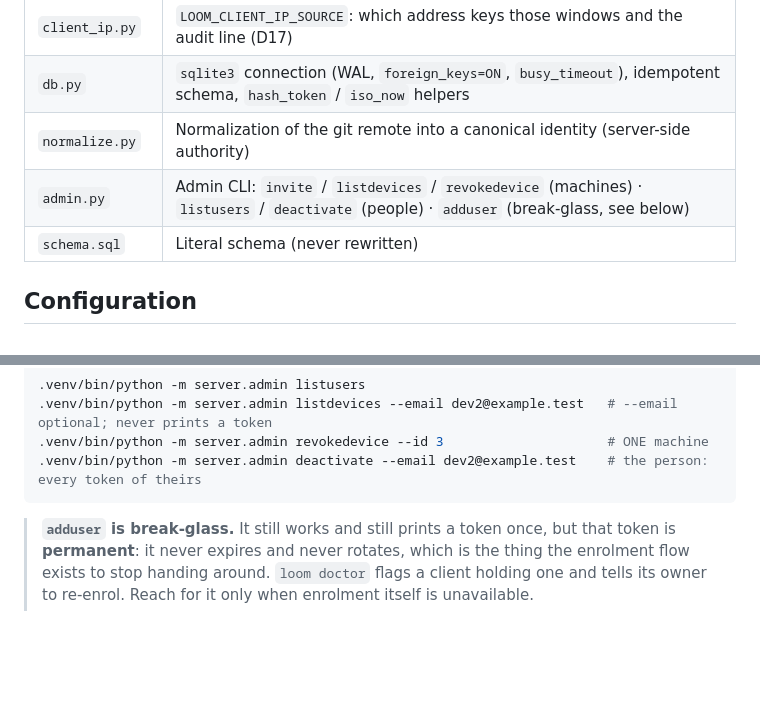
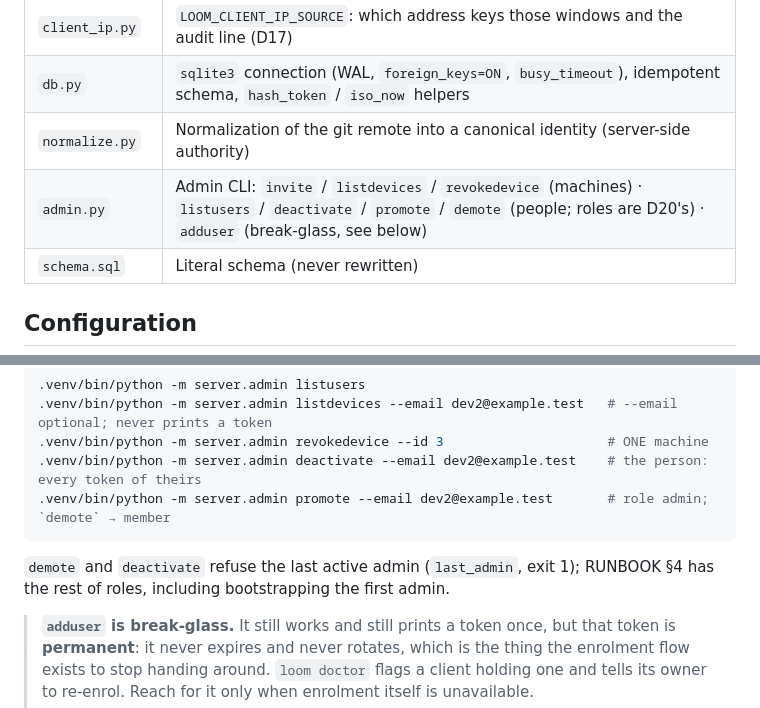
Before and after one commit to DiegoSanC/synaptic-loom, a Markdown page: server/README.md, 2 parts joined by grey strips. Rendered like a GitHub page; blank space fills up the shorter version.

````diff
--- a/server/README.md
+++ b/server/README.md
@@ -12,7 +12,7 @@ Normative contracts in `PLAN.md §3`; schema in `DESIGN.md §6.1` / `server/sche
 | `client_ip.py` | `LOOM_CLIENT_IP_SOURCE`: which address keys those windows and the audit line (D17) |
 | `db.py` | `sqlite3` connection (WAL, `foreign_keys=ON`, `busy_timeout`), idempotent schema, `hash_token` / `iso_now` helpers |
 | `normalize.py` | Normalization of the git remote into a canonical identity (server-side authority) |
-| `admin.py` | Admin CLI: `invite` / `listdevices` / `revokedevice` (machines) · `listusers` / `deactivate` (people) · `adduser` (break-glass, see below) |
+| `admin.py` | Admin CLI: `invite` / `listdevices` / `revokedevice` (machines) · `listusers` / `deactivate` / `promote` / `demote` (people; roles are D20's) · `adduser` (break-glass, see below) |
 | `schema.sql` | Literal schema (never rewritten) |
 
 ## Configuration
@@ -56,7 +56,11 @@ Day to day:
 .venv/bin/python -m server.admin listdevices --email dev2@example.test   # --email optional; never prints a token
 .venv/bin/python -m server.admin revokedevice --id 3                     # ONE machine
 .venv/bin/python -m server.admin deactivate --email dev2@example.test    # the person: every token of theirs
+.venv/bin/python -m server.admin promote --email dev2@example.test       # role admin; `demote` → member
 ```
+
+`demote` and `deactivate` refuse the last active admin (`last_admin`, exit 1); RUNBOOK §4
+has the rest of roles, including bootstrapping the first admin.
 
 > **`adduser` is break-glass.** It still works and still prints a token once, but that
 > token is **permanent**: it never expires and never rotates, which is the thing the
````
Also changed, not shown: docs/RUNBOOK.md (+22 -0 lines), docs/SERVER-GUIDE.md (+12 -0 lines).
